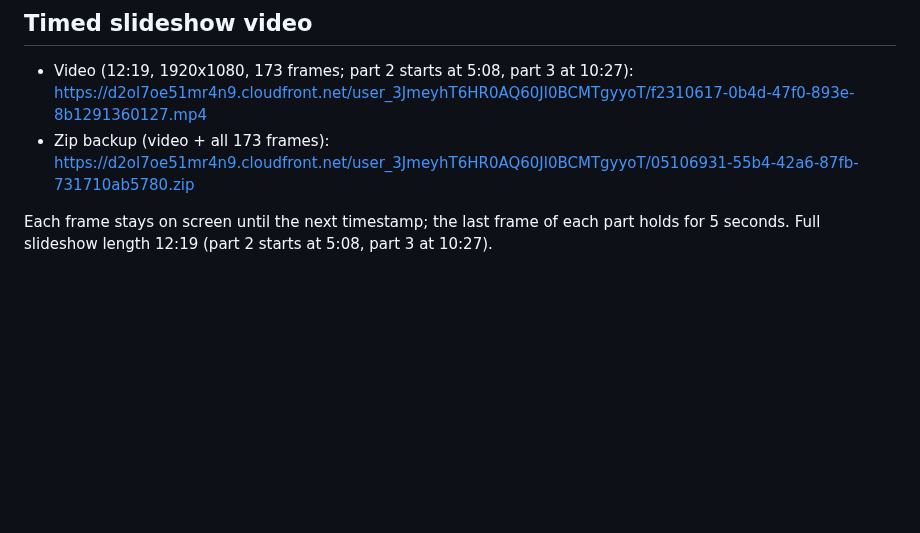
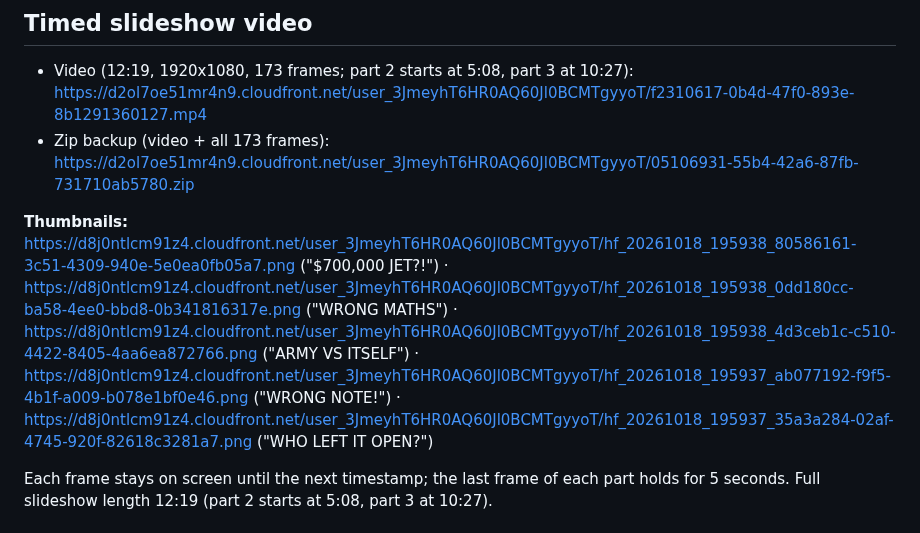
Before and after one commit to loulouoo/loulou, a Markdown page: pepsi-mistakes/STORYBOARD.md, the part around the change. Drawn GitHub-style; blank space fills up the shorter version.

Commit message:
Add title, description and thumbnails for pepsi-mistakes video
Co-Authored-By: Claude Opus 5.5 <noreply@anthropic.com>
Claude-Session: https://claude.ai/code/session_015V72N1T3Beret166EsTcrj

```diff
--- a/pepsi-mistakes/STORYBOARD.md
+++ b/pepsi-mistakes/STORYBOARD.md
@@ -6,6 +6,8 @@ One medium MS Paint style frame per timestamp (173 frames: part 1 = 101, part 2
 
 - Video (12:19, 1920x1080, 173 frames; part 2 starts at 5:08, part 3 at 10:27): https://d2ol7oe51mr4n9.cloudfront.net/user_3JmeyhT6HR0AQ60Jl0BCMTgyyoT/f2310617-0b4d-47f0-893e-8b1291360127.mp4
 - Zip backup (video + all 173 frames): https://d2ol7oe51mr4n9.cloudfront.net/user_3JmeyhT6HR0AQ60Jl0BCMTgyyoT/05106931-55b4-42a6-87fb-731710ab5780.zip
+
+**Thumbnails:** https://d8j0ntlcm91z4.cloudfront.net/user_3JmeyhT6HR0AQ60Jl0BCMTgyyoT/hf_20261018_195938_80586161-3c51-4309-940e-5e0ea0fb05a7.png ("$700,000 JET?!") · https://d8j0ntlcm91z4.cloudfront.net/user_3JmeyhT6HR0AQ60Jl0BCMTgyyoT/hf_20261018_195938_0dd180cc-ba58-4ee0-bbd8-0b341816317e.png ("WRONG MATHS") · https://d8j0ntlcm91z4.cloudfront.net/user_3JmeyhT6HR0AQ60Jl0BCMTgyyoT/hf_20261018_195938_4d3ceb1c-c510-4422-8405-4aa6ea872766.png ("ARMY VS ITSELF") · https://d8j0ntlcm91z4.cloudfront.net/user_3JmeyhT6HR0AQ60Jl0BCMTgyyoT/hf_20261018_195937_ab077192-f9f5-4b1f-a009-b078e1bf0e46.png ("WRONG NOTE!") · https://d8j0ntlcm91z4.cloudfront.net/user_3JmeyhT6HR0AQ60Jl0BCMTgyyoT/hf_20261018_195937_35a3a284-02af-4745-920f-82618c3281a7.png ("WHO LEFT IT OPEN?")
 
 Each frame stays on screen until the next timestamp; the last frame of each part holds for 5 seconds. Full slideshow length 12:19 (part 2 starts at 5:08, part 3 at 10:27).
 
```
Also changed, not shown: pepsi-mistakes/DESCRIPTION.md (added, +25 -0 lines).
